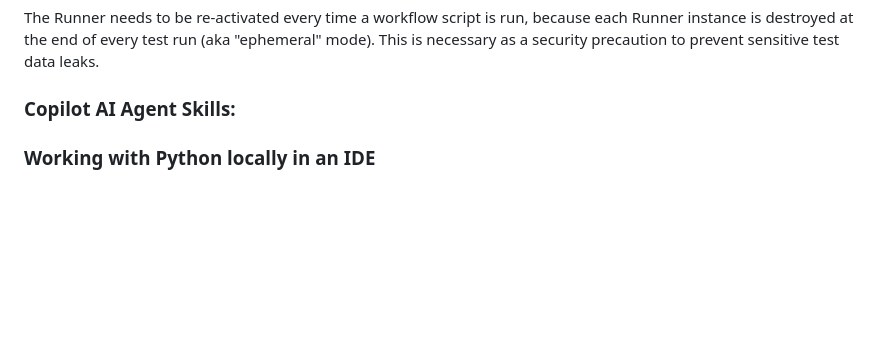
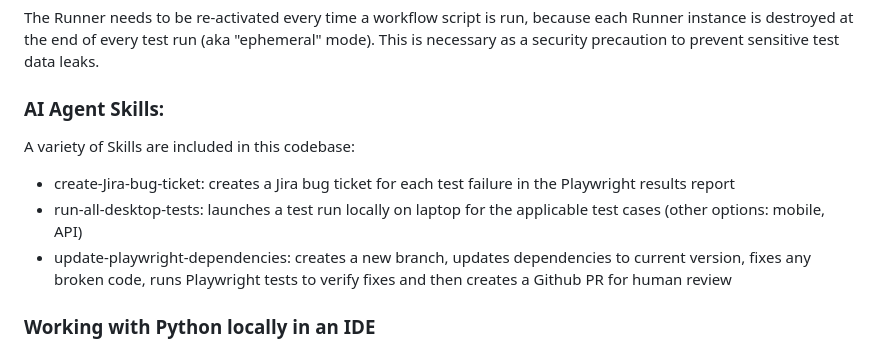
Before and after one commit to davcwik/bird-world-playwright-js, a Markdown page: README.md, the part around the change. Rendered like a GitHub page; blank space fills up the shorter version.

Commit message:
082126_edit_readme: wip 5

```diff
--- a/README.md
+++ b/README.md
@@ -40,9 +40,11 @@ Test runs that are triggered via workflow scripts in Github Actions will execute
 
 The Runner needs to be re-activated every time a workflow script is run, because each Runner instance is destroyed at the end of every test run (aka "ephemeral" mode). This is necessary as a security precaution to prevent sensitive test data leaks.
 
-### Copilot AI Agent Skills:
-
-
+### AI Agent Skills:
+A variety of Skills are included in this codebase:
+* create-Jira-bug-ticket: creates a Jira bug ticket for each test failure in the Playwright results report
+* run-all-desktop-tests: launches a test run locally on laptop for the applicable test cases (other options: mobile, API)
+* update-playwright-dependencies: creates a new branch, updates dependencies to current version, fixes any broken code, runs Playwright tests to verify fixes and then creates a Github PR for human review
 
 ### Working with Python locally in an IDE
 A python virtual environment (venv) has been installed locally on my laptop in the project's root directory. When working with any python script in the codebase, activating this venv will prevent IDE code error notifications in python files (ex. missing packages). It's not required to have this because currently the python scripts only execute for test runs launched from Github Cloud, but it's a good practice nonetheless.
```
